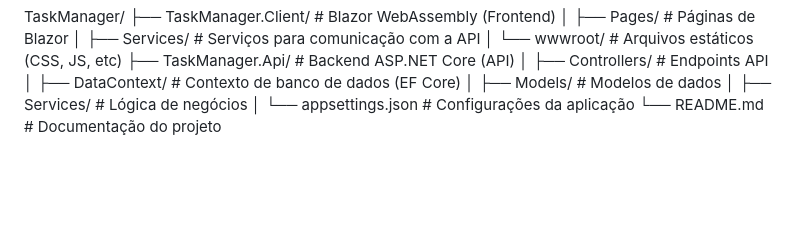
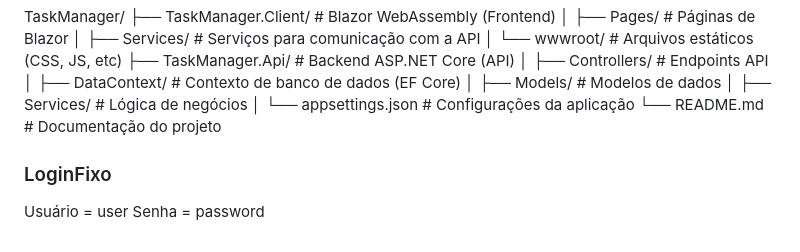
Before and after one commit to Alvesx3/BrCondos, a Markdown page: README.md, the part around the change. Drawn GitHub-style; blank space fills up the shorter version.

```diff
--- a/README.md
+++ b/README.md
@@ -96,3 +96,6 @@ TaskManager/
 │   ├── Services/         # Lógica de negócios
 │   └── appsettings.json  # Configurações da aplicação
 └── README.md             # Documentação do projeto
+### LoginFixo
+Usuário = user
+Senha = password
```
